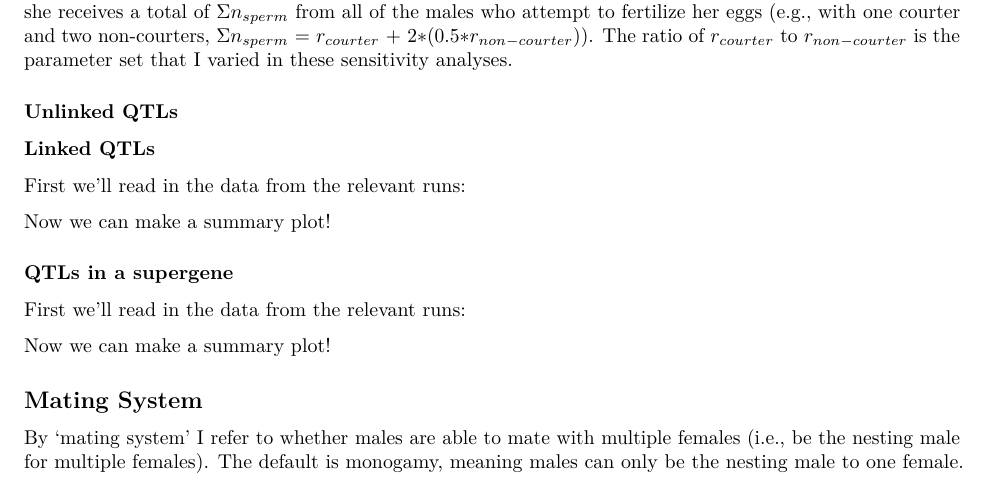
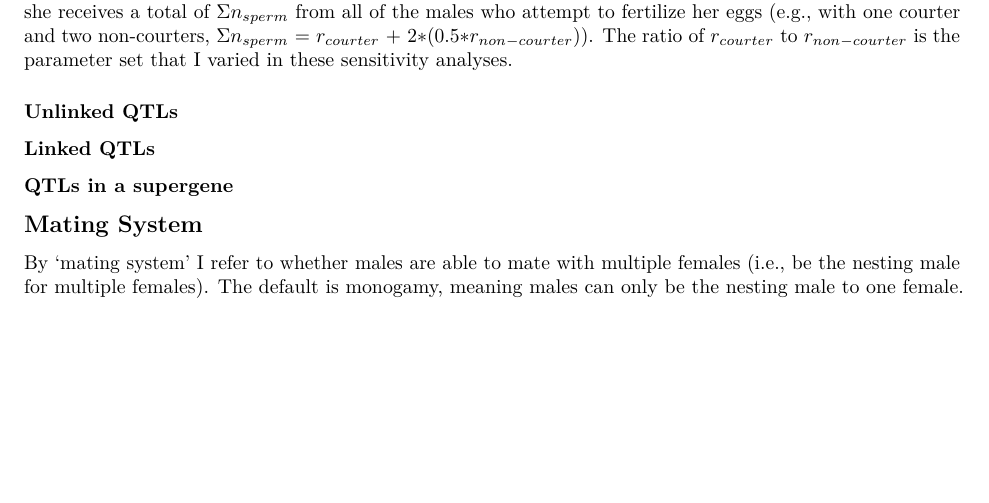
Before and after one commit to spflanagan/ARTs, an R Markdown document (docs/105_sensitivity-analysis-summary.Rmd): part of page 2 of 2, cut so that both start at the same text, the shorter picture padded with empty space. Rendered offline with R 4.5, knitr and Pandoc, then LaTeX, with nearby package versions; the code chunks are not run, so their results and figures are left out.

Commit message:
removing unnecessary text

````diff
--- a/docs/105_sensitivity-analysis-summary.Rmd
+++ b/docs/105_sensitivity-analysis-summary.Rmd
@@ -194,7 +194,6 @@ plot_2vars_summary(cpu_all_freqs,"Courter2NonRS","Parent2NonSurvival",mar=c(5.1,
 
 ### Linked QTLs
 
-First we'll read in the data from the relevant runs:
 
 ```{r readBaselineLinked}
 cpl_baseline_freqs<-get.morph.freqs(plot.pc.reps("^parent-courter_linked_.*_summary.txt",path="baseline",cols,make.plot=FALSE))
@@ -233,7 +232,6 @@ cpl_ra_freqs$Courter2NonRS<-as.numeric(gsub(".*_c(\\d).*","\\1",rownames(cpl_ra_
 cpl_all_freqs<-rbind(cpl_ra_freqs[,base_keep_cols],cpl_all_freqs)
 ```
 
-Now we can make a summary plot!
 
 ```{r plotRAlinkedSumm}
 plot_2vars_summary(cpl_all_freqs,"Courter2NonRS","Parent2NonSurvival",mar=c(5.1,4.1,4.1,2.1))
@@ -241,7 +239,6 @@ plot_2vars_summary(cpl_all_freqs,"Courter2NonRS","Parent2NonSurvival",mar=c(5.1,
 
 ### QTLs in a supergene
 
-First we'll read in the data from the relevant runs:
 
 ```{r readBaselineSupergene}
 cps_baseline_freqs<-get.morph.freqs(plot.pc.reps("^parent-courter_supergene_.*_summary.txt",path="baseline",cols,make.plot=FALSE))
@@ -280,8 +277,6 @@ cps_ra_freqs$Courter2NonRS<-as.numeric(gsub(".*_c(\\d).*","\\1",rownames(cps_ra_
 cps_all_freqs<-rbind(cps_ra_freqs[,base_keep_cols],cps_all_freqs)
 ```
 
-
-Now we can make a summary plot!
 
 ```{r plotRAsupergeneSumm}
 plot_2vars_summary(cps_all_freqs,"Courter2NonRS","Parent2NonSurvival")
````
